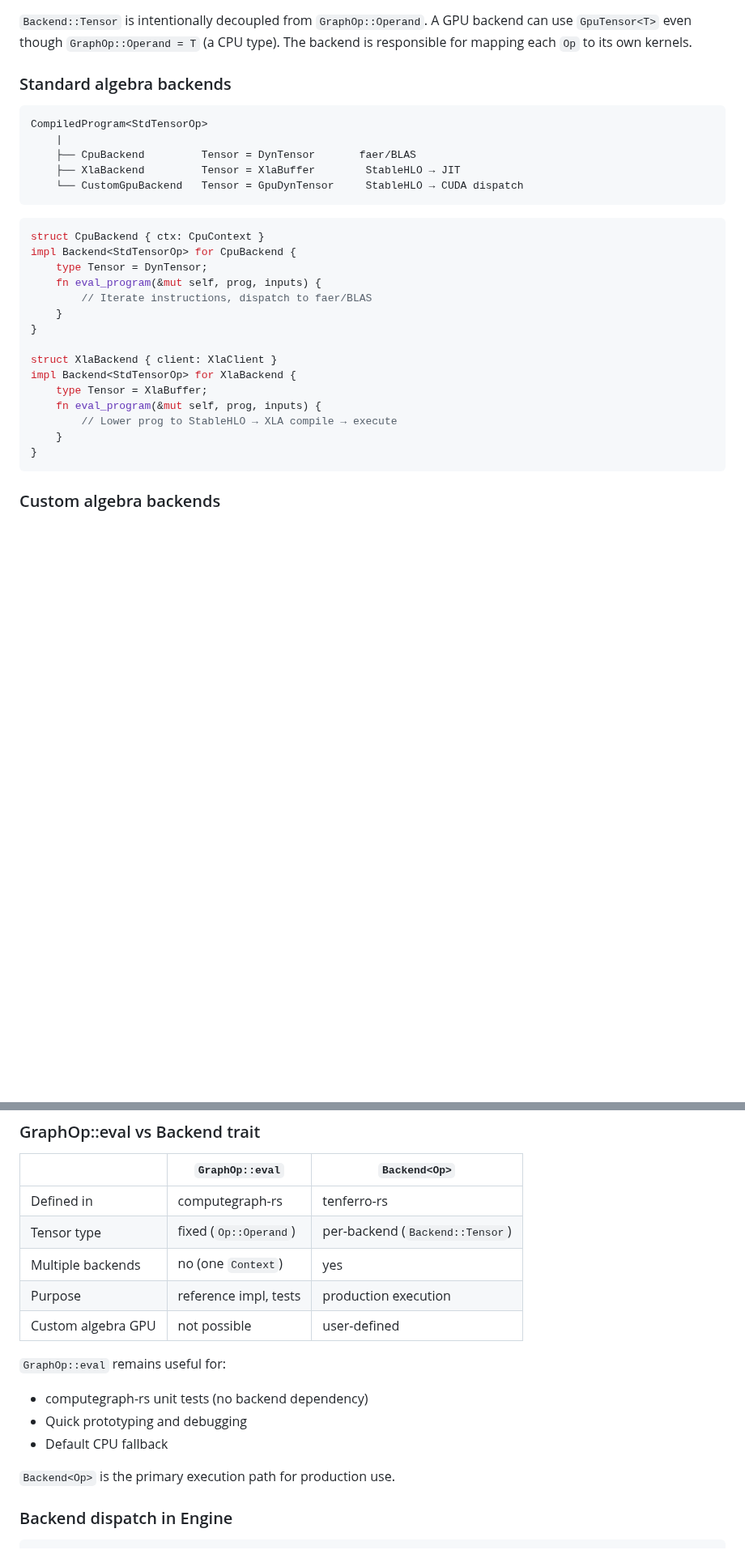
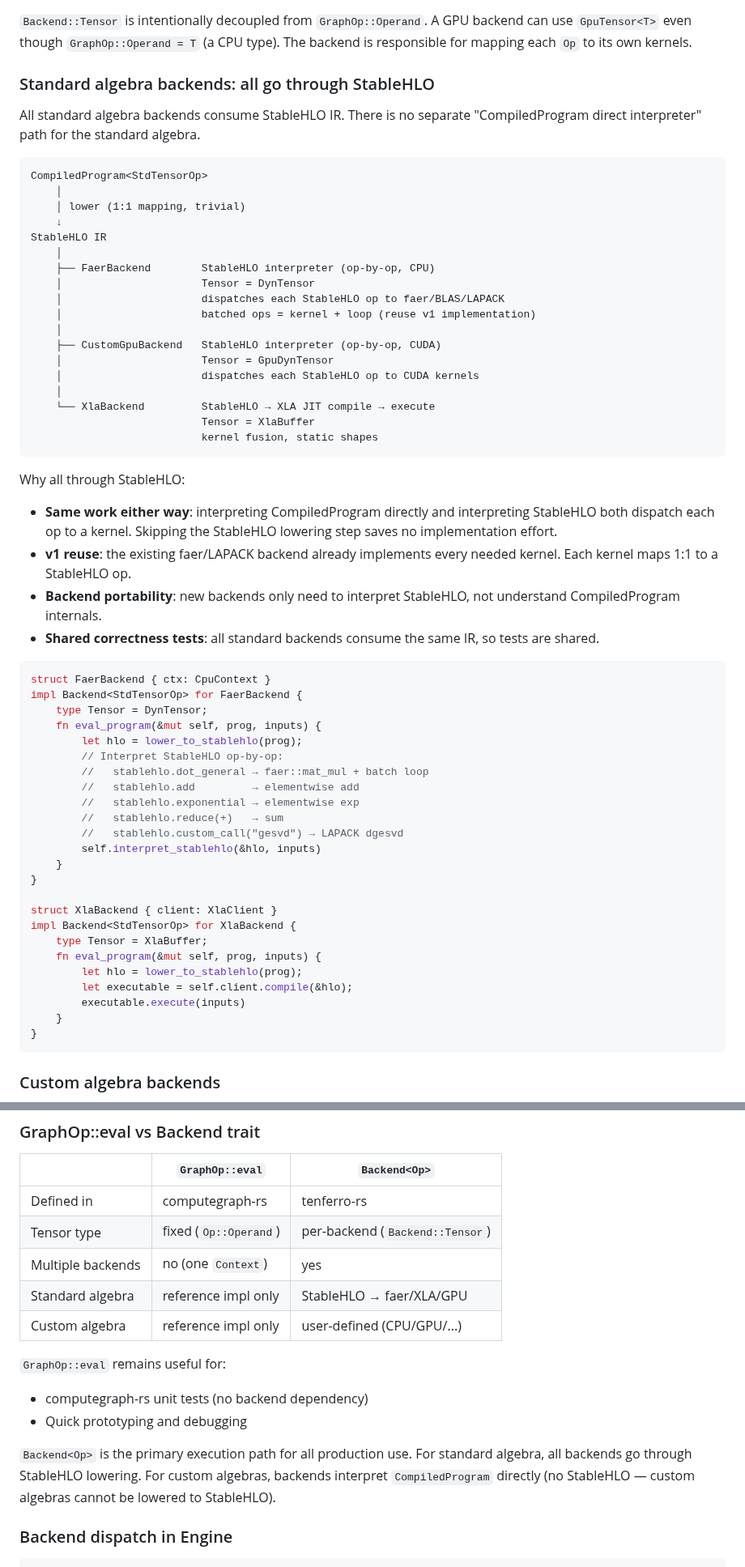
Before and after one commit to tensor4all/tensor4all-meta, a Markdown page: docs/design-v2/tenferro-internal-design.md, 2 parts joined by grey strips. Shown at 81% size. Rendered like a GitHub page; blank space fills up the shorter version.

Commit message:
docs: unify standard backends through StableHLO interpretation
All standard algebra backends now go through StableHLO lowering:
- FaerBackend: StableHLO interpreter (op-by-op, faer/BLAS/LAPACK)
- CustomGpuBackend: StableHLO interpreter (op-by-op, CUDA)
- XlaBackend: StableHLO → JIT compile

No separate "CompiledProgram direct interpreter" path for standard
algebra. v1 faer/LAPACK kernels are reused as StableHLO op handlers.
Custom algebra backends still interpret CompiledProgram directly.

Co-Authored-By: Claude Opus 4.6 (1M context) <noreply@anthropic.com>

````diff
--- a/docs/design-v2/tenferro-internal-design.md
+++ b/docs/design-v2/tenferro-internal-design.md
@@ -310,22 +310,57 @@ trait Backend<Op> {
 backend can use `GpuTensor<T>` even though `GraphOp::Operand = T` (a CPU
 type). The backend is responsible for mapping each `Op` to its own kernels.
 
-### Standard algebra backends
+### Standard algebra backends: all go through StableHLO
+
+All standard algebra backends consume StableHLO IR. There is no separate
+"CompiledProgram direct interpreter" path for the standard algebra.
 
 ```text
 CompiledProgram<StdTensorOp>
-    |
-    ├── CpuBackend         Tensor = DynTensor       faer/BLAS
-    ├── XlaBackend         Tensor = XlaBuffer        StableHLO → JIT
-    └── CustomGpuBackend   Tensor = GpuDynTensor     StableHLO → CUDA dispatch
+    │
+    │ lower (1:1 mapping, trivial)
+    ↓
+StableHLO IR
+    │
+    ├── FaerBackend        StableHLO interpreter (op-by-op, CPU)
+    │                      Tensor = DynTensor
+    │                      dispatches each StableHLO op to faer/BLAS/LAPACK
+    │                      batched ops = kernel + loop (reuse v1 implementation)
+    │
+    ├── CustomGpuBackend   StableHLO interpreter (op-by-op, CUDA)
+    │                      Tensor = GpuDynTensor
+    │                      dispatches each StableHLO op to CUDA kernels
+    │
+    └── XlaBackend         StableHLO → XLA JIT compile → execute
+                           Tensor = XlaBuffer
+                           kernel fusion, static shapes
 ```
 
+Why all through StableHLO:
+
+- **Same work either way**: interpreting CompiledProgram directly and
+  interpreting StableHLO both dispatch each op to a kernel. Skipping the
+  StableHLO lowering step saves no implementation effort.
+- **v1 reuse**: the existing faer/LAPACK backend already implements every
+  needed kernel. Each kernel maps 1:1 to a StableHLO op.
+- **Backend portability**: new backends only need to interpret StableHLO,
+  not understand CompiledProgram internals.
+- **Shared correctness tests**: all standard backends consume the same IR,
+  so tests are shared.
+
 ```rust
-struct CpuBackend { ctx: CpuContext }
-impl Backend<StdTensorOp> for CpuBackend {
+struct FaerBackend { ctx: CpuContext }
+impl Backend<StdTensorOp> for FaerBackend {
     type Tensor = DynTensor;
     fn eval_program(&mut self, prog, inputs) {
-        // Iterate instructions, dispatch to faer/BLAS
+        let hlo = lower_to_stablehlo(prog);
+        // Interpret StableHLO op-by-op:
+        //   stablehlo.dot_general → faer::mat_mul + batch loop
+        //   stablehlo.add         → elementwise add
+        //   stablehlo.exponential → elementwise exp
+        //   stablehlo.reduce(+)   → sum
+        //   stablehlo.custom_call("gesvd") → LAPACK dgesvd
+        self.interpret_stablehlo(&hlo, inputs)
     }
 }
 
@@ -333,7 +368,9 @@ struct XlaBackend { client: XlaClient }
 impl Backend<StdTensorOp> for XlaBackend {
     type Tensor = XlaBuffer;
     fn eval_program(&mut self, prog, inputs) {
-        // Lower prog to StableHLO → XLA compile → execute
+        let hlo = lower_to_stablehlo(prog);
+        let executable = self.client.compile(&hlo);
+        executable.execute(inputs)
     }
 }
 ```
@@ -389,15 +426,17 @@ impl Backend<SemiringOp<TropicalTensor>> for TropicalGpuBackend {
 | Defined in | computegraph-rs | tenferro-rs |
 | Tensor type | fixed (`Op::Operand`) | per-backend (`Backend::Tensor`) |
 | Multiple backends | no (one `Context`) | yes |
-| Purpose | reference impl, tests | production execution |
-| Custom algebra GPU | not possible | user-defined |
+| Standard algebra | reference impl only | StableHLO → faer/XLA/GPU |
+| Custom algebra | reference impl only | user-defined (CPU/GPU/...) |
 
 `GraphOp::eval` remains useful for:
 - computegraph-rs unit tests (no backend dependency)
 - Quick prototyping and debugging
-- Default CPU fallback
 
-`Backend<Op>` is the primary execution path for production use.
+`Backend<Op>` is the primary execution path for all production use.
+For standard algebra, all backends go through StableHLO lowering.
+For custom algebras, backends interpret `CompiledProgram` directly
+(no StableHLO — custom algebras cannot be lowered to StableHLO).
 
 ### Backend dispatch in Engine
 
````
Also changed, not shown: other parts of docs/design-v2/tenferro-internal-design.md (+7 -3 lines).
